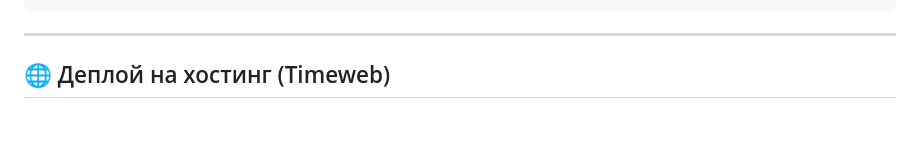
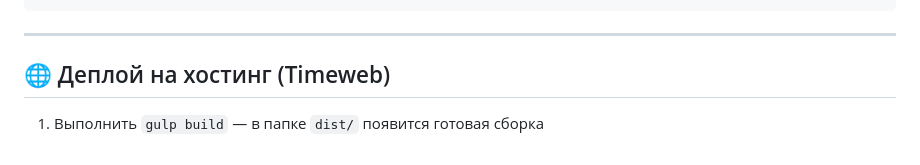
Before and after one commit to ITmTm/ural-go, a Markdown page: README.md, the part around the change. Drawn GitHub-style; blank space fills up the shorter version.

```diff
--- a/README.md
+++ b/README.md
@@ -151,3 +151,5 @@ gulp build
 ---
 
 ## 🌐 Деплой на хостинг (Timeweb)
+
+1. Выполнить `gulp build` — в папке `dist/` появится готовая сборка
```
